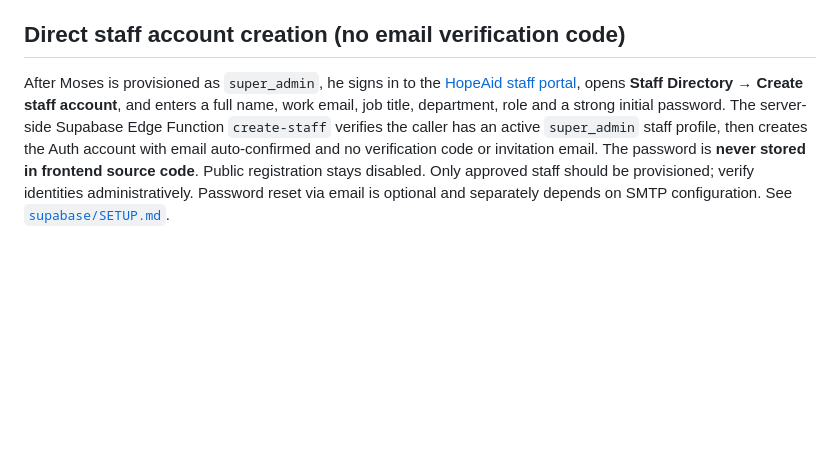
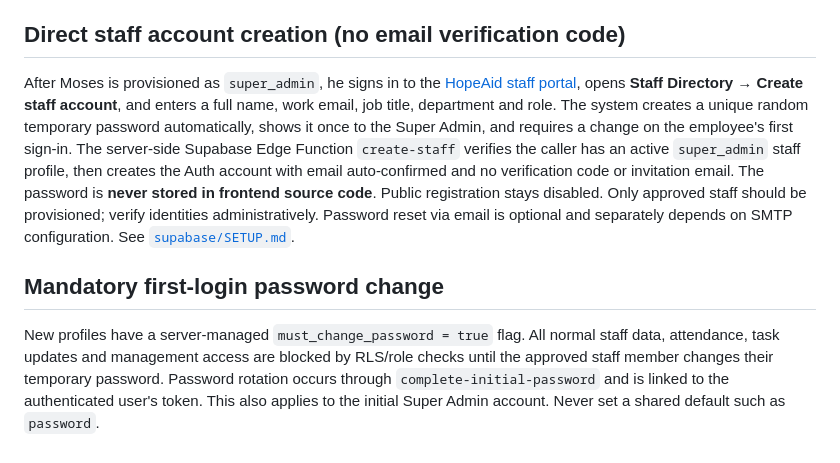
Before and after one commit to pludabtechnologieslimited-create/hopeaid-staff, a Markdown page: README.md, the part around the change. Drawn GitHub-style; blank space fills up the shorter version.

Commit message:
Document one-time staff passwords and enforced first login rotation

```diff
--- a/README.md
+++ b/README.md
@@ -36,4 +36,8 @@ The HopeAid site's palette informed this design: deep blue and green. This is no
 
 ## Direct staff account creation (no email verification code)
 
-After Moses is provisioned as `super_admin`, he signs in to the [HopeAid staff portal](https://staff.hopeaid.ngo), opens **Staff Directory → Create staff account**, and enters a full name, work email, job title, department, role and a strong initial password. The server-side Supabase Edge Function `create-staff` verifies the caller has an active `super_admin` staff profile, then creates the Auth account with email auto-confirmed and no verification code or invitation email. The password is **never stored in frontend source code**. Public registration stays disabled. Only approved staff should be provisioned; verify identities administratively. Password reset via email is optional and separately depends on SMTP configuration. See [`supabase/SETUP.md`](supabase/SETUP.md).
+After Moses is provisioned as `super_admin`, he signs in to the [HopeAid staff portal](https://staff.hopeaid.ngo), opens **Staff Directory → Create staff account**, and enters a full name, work email, job title, department and role. The system creates a unique random temporary password automatically, shows it once to the Super Admin, and requires a change on the employee's first sign-in. The server-side Supabase Edge Function `create-staff` verifies the caller has an active `super_admin` staff profile, then creates the Auth account with email auto-confirmed and no verification code or invitation email. The password is **never stored in frontend source code**. Public registration stays disabled. Only approved staff should be provisioned; verify identities administratively. Password reset via email is optional and separately depends on SMTP configuration. See [`supabase/SETUP.md`](supabase/SETUP.md).
+
+## Mandatory first-login password change
+
+New profiles have a server-managed `must_change_password = true` flag. All normal staff data, attendance, task updates and management access are blocked by RLS/role checks until the approved staff member changes their temporary password. Password rotation occurs through `complete-initial-password` and is linked to the authenticated user's token. This also applies to the initial Super Admin account. Never set a shared default such as `password`.
```
